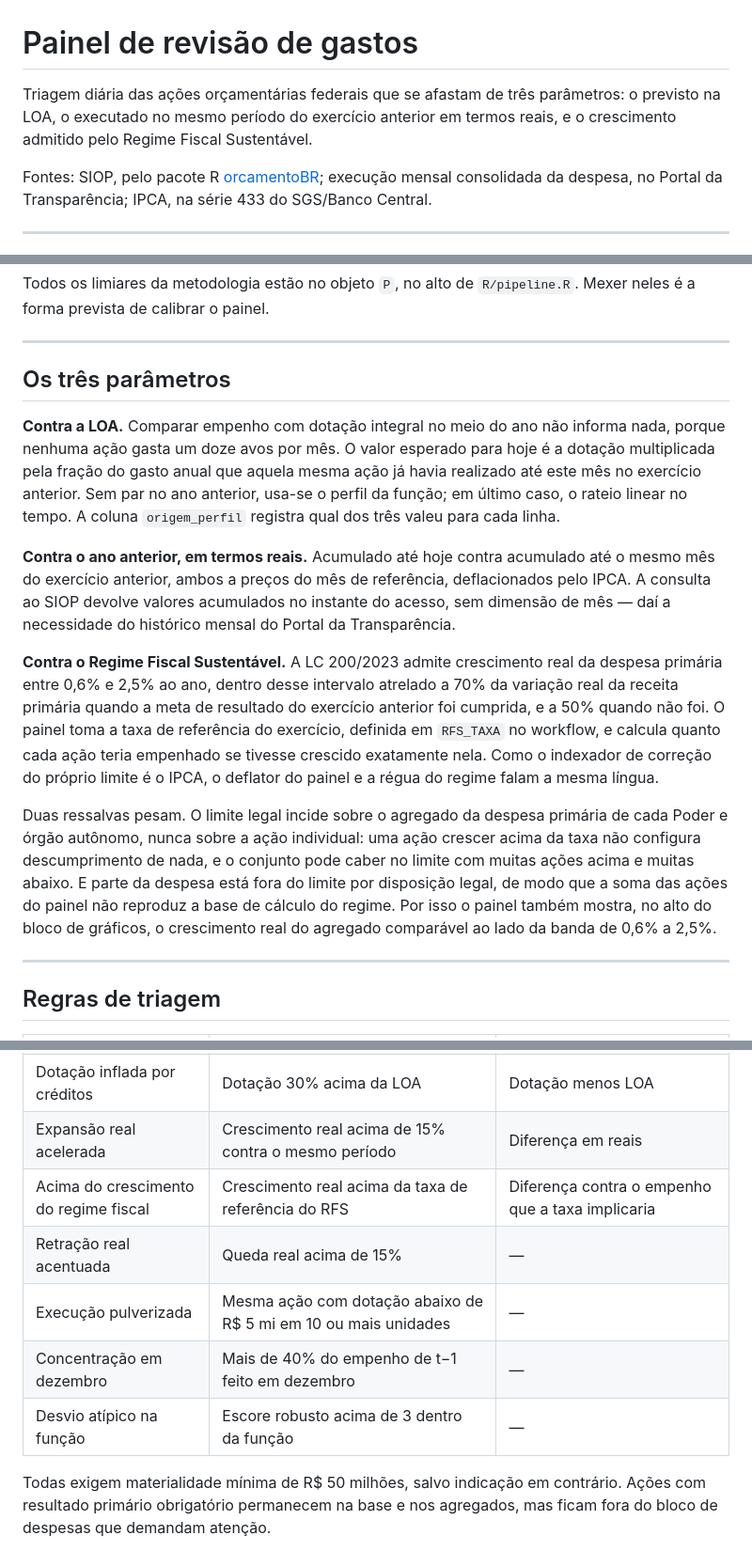
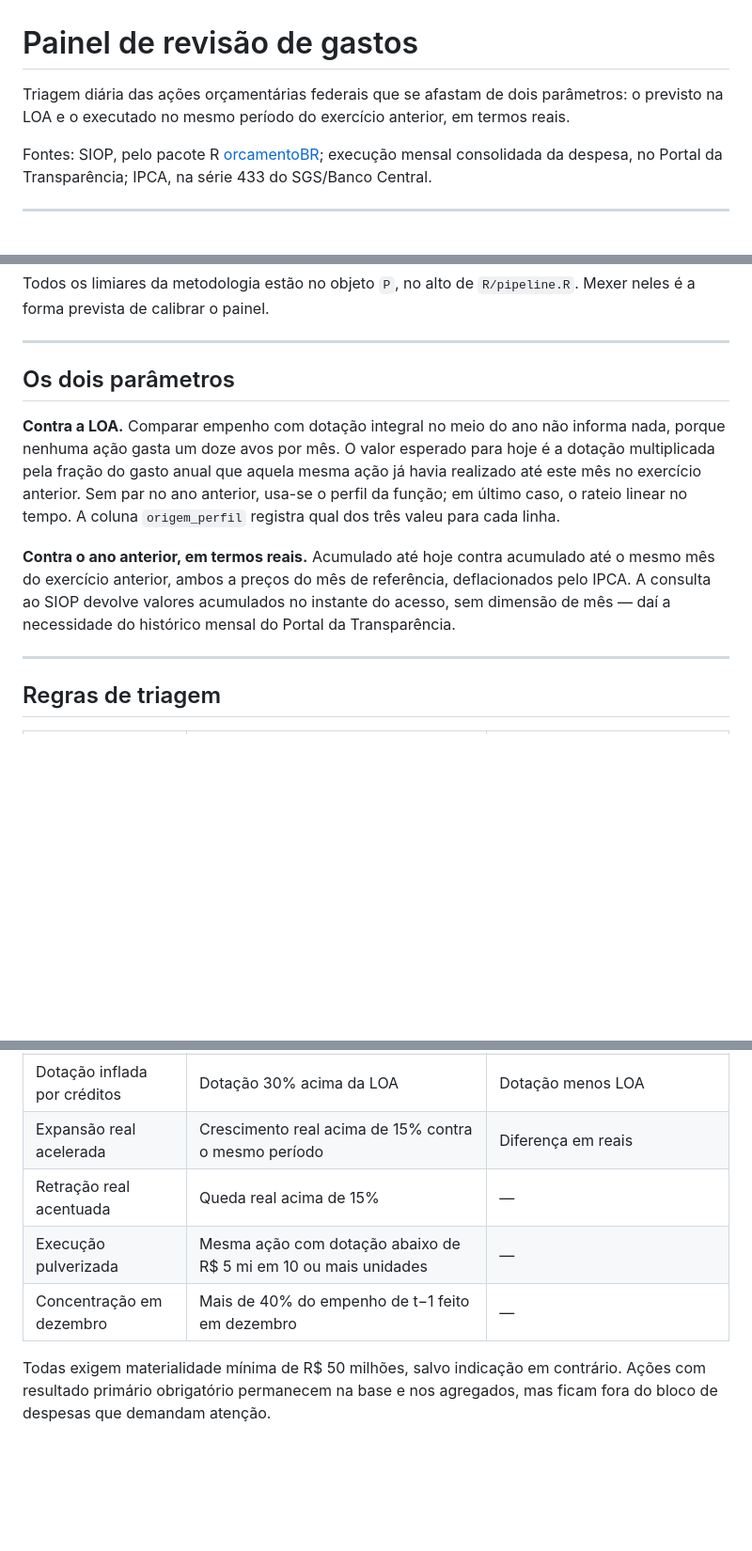
Before and after one commit to atrfisch/painel-revisao-gastos, a Markdown page: README.md, 3 parts joined by grey strips. Shown at 94% size. Drawn GitHub-style; blank space fills up the shorter version.

```diff
--- a/README.md
+++ b/README.md
@@ -1,8 +1,7 @@
 # Painel de revisão de gastos
 
-Triagem diária das ações orçamentárias federais que se afastam de três parâmetros:
-o previsto na LOA, o executado no mesmo período do exercício anterior em termos reais,
-e o crescimento admitido pelo Regime Fiscal Sustentável.
+Triagem diária das ações orçamentárias federais que se afastam de dois parâmetros:
+o previsto na LOA e o executado no mesmo período do exercício anterior, em termos reais.
 
 Fontes: SIOP, pelo pacote R [orcamentoBR](https://cran.r-project.org/package=orcamentoBR);
 execução mensal consolidada da despesa, no Portal da Transparência; IPCA, na série 433 do SGS/Banco Central.
@@ -45,7 +44,7 @@ Mexer neles é a forma prevista de calibrar o painel.
 
 ---
 
-## Os três parâmetros
+## Os dois parâmetros
 
 **Contra a LOA.** Comparar empenho com dotação integral no meio do ano não informa nada,
 porque nenhuma ação gasta um doze avos por mês. O valor esperado para hoje é a dotação
@@ -59,22 +58,6 @@ mês do exercício anterior, ambos a preços do mês de referência, deflacionad
 A consulta ao SIOP devolve valores acumulados no instante do acesso, sem dimensão de mês —
 daí a necessidade do histórico mensal do Portal da Transparência.
 
-**Contra o Regime Fiscal Sustentável.** A LC 200/2023 admite crescimento real da despesa
-primária entre 0,6% e 2,5% ao ano, dentro desse intervalo atrelado a 70% da variação real
-da receita primária quando a meta de resultado do exercício anterior foi cumprida, e a 50%
-quando não foi. O painel toma a taxa de referência do exercício, definida em `RFS_TAXA` no
-workflow, e calcula quanto cada ação teria empenhado se tivesse crescido exatamente nela.
-Como o indexador de correção do próprio limite é o IPCA, o deflator do painel e a régua do
-regime falam a mesma língua.
-
-Duas ressalvas pesam. O limite legal incide sobre o agregado da despesa primária de cada
-Poder e órgão autônomo, nunca sobre a ação individual: uma ação crescer acima da taxa não
-configura descumprimento de nada, e o conjunto pode caber no limite com muitas ações acima
-e muitas abaixo. E parte da despesa está fora do limite por disposição legal, de modo que a
-soma das ações do painel não reproduz a base de cálculo do regime. Por isso o painel também
-mostra, no alto do bloco de gráficos, o crescimento real do agregado comparável ao lado da
-banda de 0,6% a 2,5%.
-
 ---
 
 ## Regras de triagem
@@ -85,11 +68,9 @@ banda de 0,6% a 2,5%.
 | Dotação sem execução | Execução abaixo de 5% em t e de 10% em t−1, já passada a metade do perfil anual | Dotação menos empenhado |
 | Dotação inflada por créditos | Dotação 30% acima da LOA | Dotação menos LOA |
 | Expansão real acelerada | Crescimento real acima de 15% contra o mesmo período | Diferença em reais |
-| Acima do crescimento do regime fiscal | Crescimento real acima da taxa de referência do RFS | Diferença contra o empenho que a taxa implicaria |
 | Retração real acentuada | Queda real acima de 15% | — |
 | Execução pulverizada | Mesma ação com dotação abaixo de R$ 5 mi em 10 ou mais unidades | — |
 | Concentração em dezembro | Mais de 40% do empenho de t−1 feito em dezembro | — |
-| Desvio atípico na função | Escore robusto acima de 3 dentro da função | — |
 
 Todas exigem materialidade mínima de R$ 50 milhões, salvo indicação em contrário.
 Ações com resultado primário obrigatório permanecem na base e nos agregados, mas ficam
```
Also changed, not shown: other parts of README.md (+1 -1 lines).
